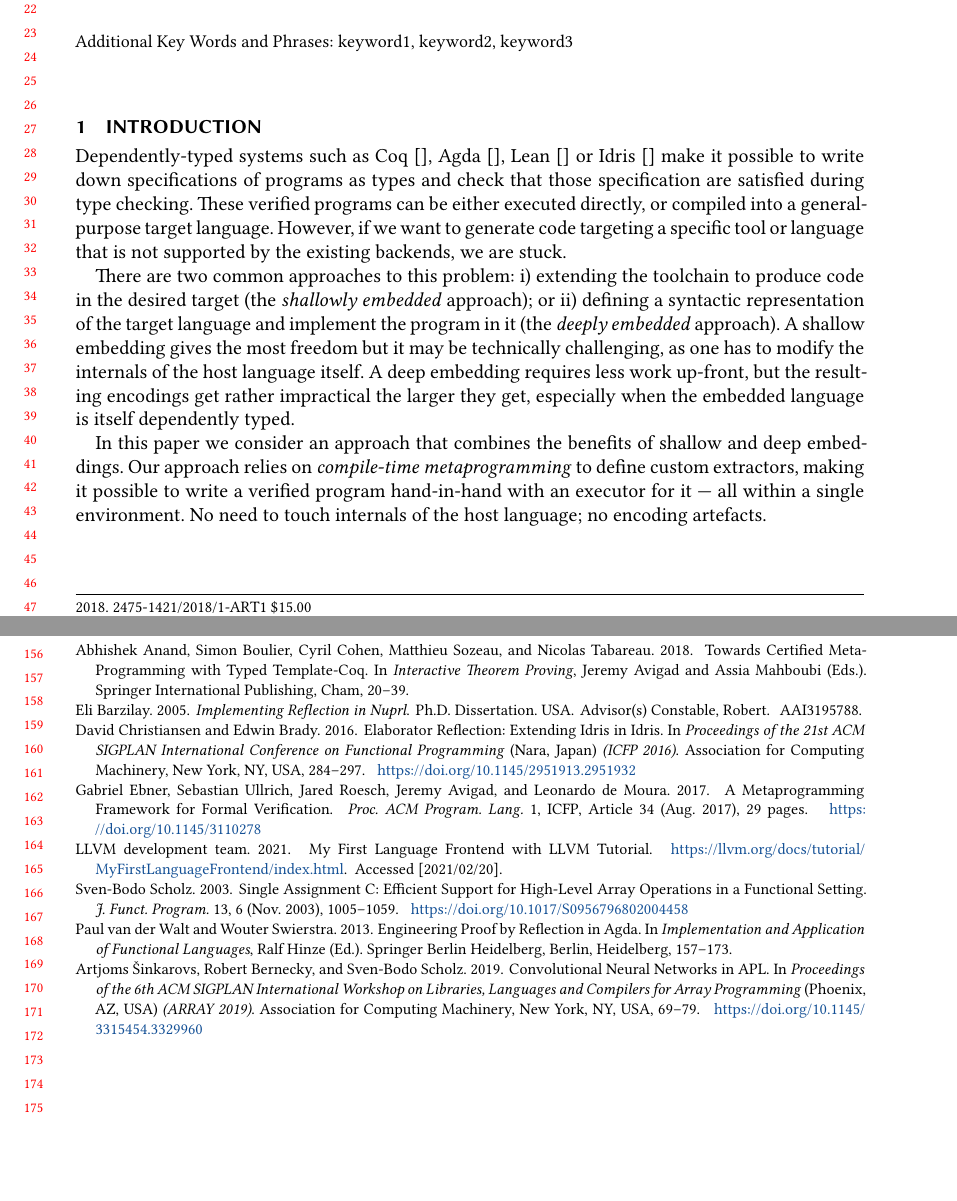
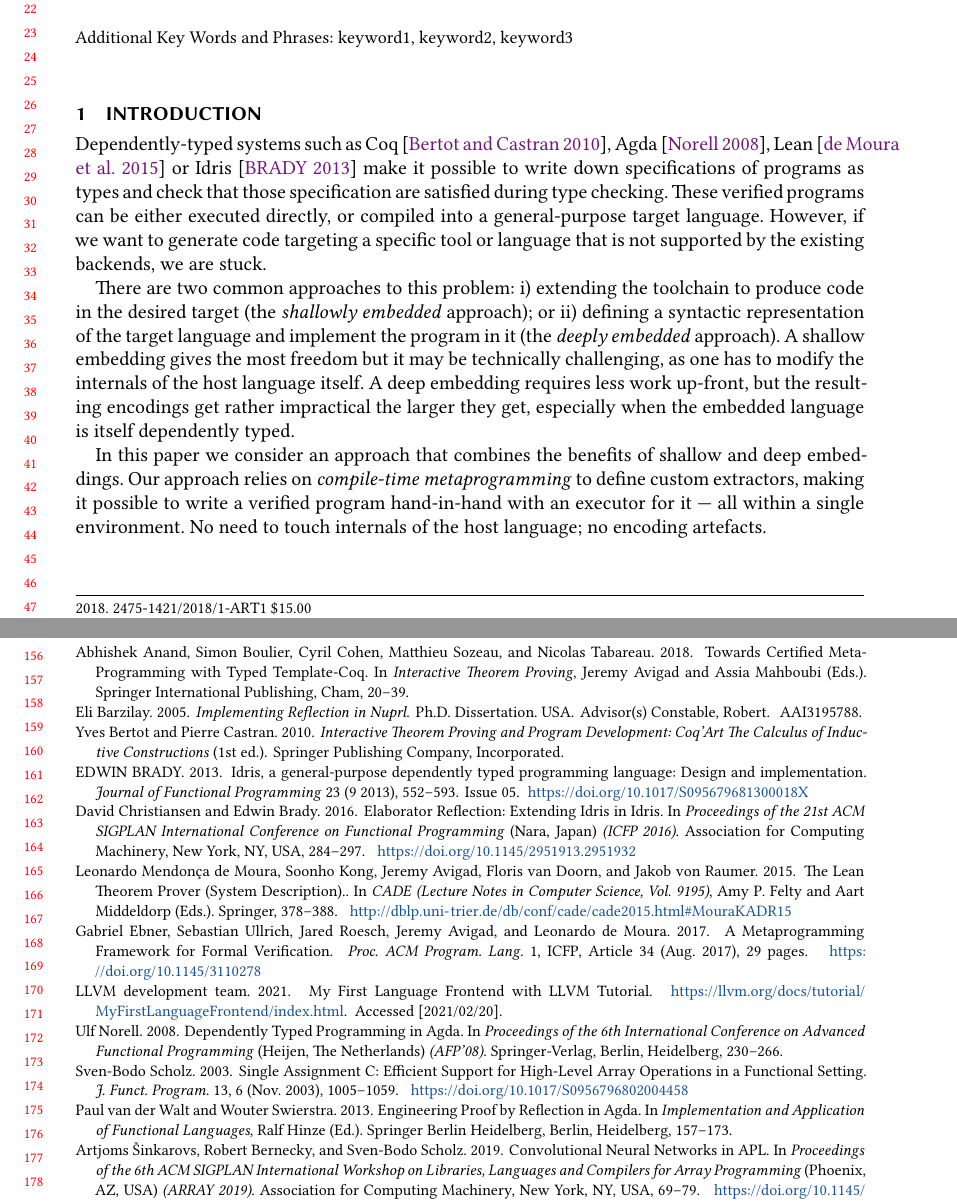
Before and after one commit to ashinkarov/2021-extraction-paper, a LaTeX paper (paper.tex, which reads paper.bib): two parts of pages 1 and 4 of 4, joined at a grey line, cut so that both start at the same text, the shorter picture padded with empty space. Compiled offline with XeLaTeX; a LaTeX package or settings file that is missing is left out.

Commit message:
reference hunting.

```diff
--- a/paper.bib
+++ b/paper.bib
@@ -559,3 +559,19 @@ address="Berlin, Heidelberg",
 pages="174--189",
 isbn="978-3-642-41582-1"
 }
+
+@book{10.5555/1965123,
+    author = {Bertot, Yves and Castran, Pierre},
+    title = {Interactive Theorem Proving and Program Development: Coq'Art The Calculus of Inductive Constructions},
+    year = {2010},
+    isbn = {3642058809},
+    publisher = {Springer Publishing Company, Incorporated},
+    edition = {1st},
+}
+
+
+
+@inproceedings{10.5555/1813347.1813352,
+    author = {Norell, Ulf},
+    title = {Dependently Typed Programming in Agda},
+    year = {2008},
@@ -561,0 +581,3 @@ isbn="978-3-642-41582-1"
+    booktitle = {Proceedings of the 6th International Conference on Advanced Functional Programming},
+    pages = {230–266},
+    numpages = {37},
@@ -561,0 +594 @@ isbn="978-3-642-41582-1"
+  booktitle = {CADE},
@@ -561,0 +601,20 @@ isbn="978-3-642-41582-1"
+  keywords = {dblp},
+  pages = {378-388},
+  publisher = {Springer},
+  series = {Lecture Notes in Computer Science},
+  timestamp = {2019-05-15T18:56:21.000+0200},
+  title = {The Lean Theorem Prover (System Description).},
+  url = {http://dblp.uni-trier.de/db/conf/cade/cade2015.html#MouraKADR15},
+  volume = 9195,
+  year = 2015
+}
+
+
+@article{JFP:9060502,
+  author = {BRADY,EDWIN},
+  title = {Idris, a general-purpose dependently typed programming language: Design and implementation},
+  journal = {Journal of Functional Programming},
+  volume = {23},
+  issue = {05},
+  month = {9},
+  year = {2013},
@@ -561,0 +628 @@ isbn="978-3-642-41582-1"
+@inproceedings{pushpull,
@@ -561,0 +637 @@ isbn="978-3-642-41582-1"
+ numpages = {10},
--- a/paper.tex
+++ b/paper.tex
@@ -340,8 +340,9 @@
 
 \section{Introduction}
 
-Dependently-typed systems such as Coq~\cite{}, Agda~\cite{}, Lean~\cite{}
-or Idris~\cite{} make it possible to write down specifications
+Dependently-typed systems such as Coq~\cite{10.5555/1965123},
+Agda~\cite{10.5555/1813347.1813352}, Lean~\cite{conf/cade/MouraKADR15}
+or Idris~\cite{JFP:9060502} make it possible to write down specifications
 of programs as types and check that those specification are satisfied
 during type checking. These verified programs can be either executed
 directly, or compiled into a
```
Also changed, not shown: paper.bib (41 more changed lines).
